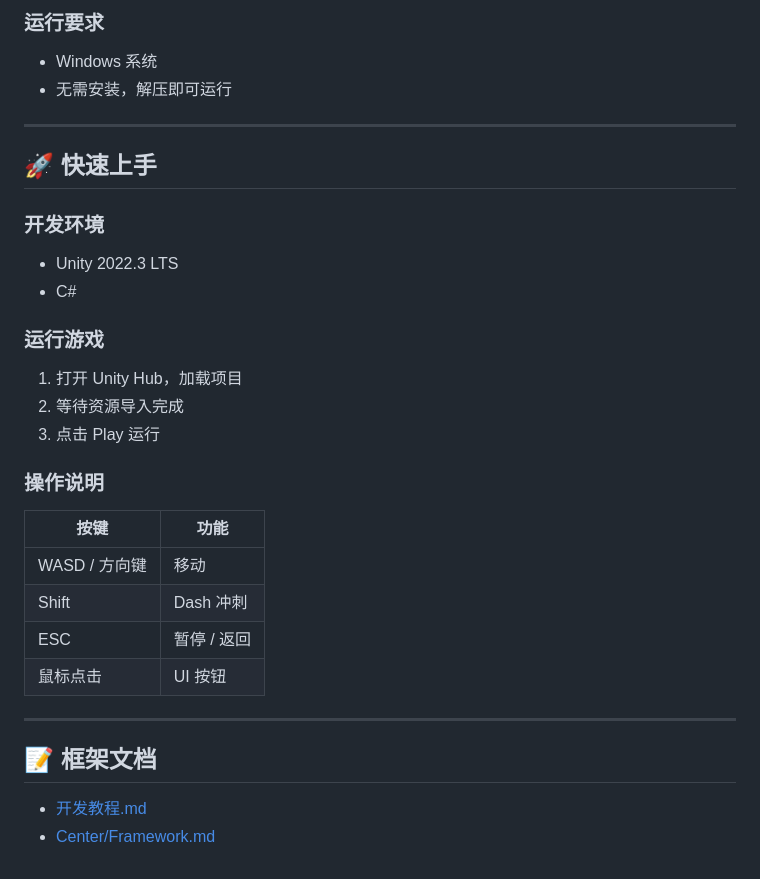
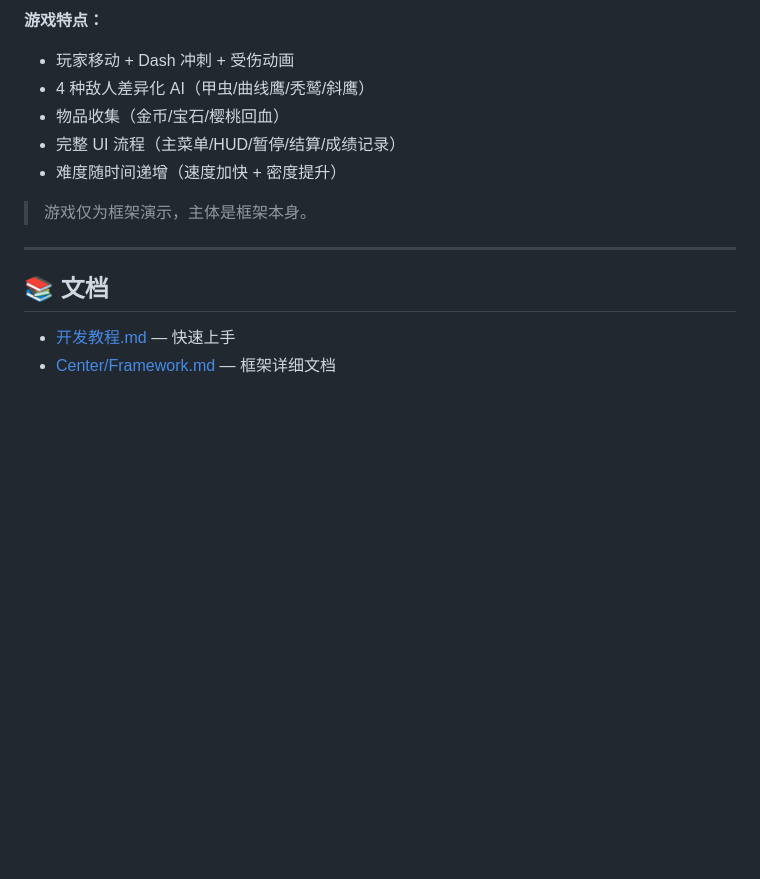
Before and after one commit to EricDon23/FlyFox---CenterFramework, a Markdown page: README.md, the part around one of its changes. GitHub-like rendering; blank space fills up the shorter version.

```diff
--- a/README.md
+++ b/README.md
@@ -106,32 +174,16 @@ BUILD/
 
-### 运行要求
-- Windows 系统
-- 无需安装，解压即可运行
+**游戏特点：**
+- 玩家移动 + Dash 冲刺 + 受伤动画
+- 4 种敌人差异化 AI（甲虫/曲线鹰/秃鹫/斜鹰）
+- 物品收集（金币/宝石/樱桃回血）
+- 完整 UI 流程（主菜单/HUD/暂停/结算/成绩记录）
+- 难度随时间递增（速度加快 + 密度提升）
+
+> 游戏仅为框架演示，主体是框架本身。
 
 ---
 
-## 🚀 快速上手
+## 📚 文档
 
-### 开发环境
-- Unity 2022.3 LTS
-- C#
-
-### 运行游戏
-1. 打开 Unity Hub，加载项目
-2. 等待资源导入完成
-3. 点击 Play 运行
-
-### 操作说明
-| 按键 | 功能 |
-|---|---|
-| WASD / 方向键 | 移动 |
-| Shift | Dash 冲刺 |
-| ESC | 暂停 / 返回 |
-| 鼠标点击 | UI 按钮 |
-
----
-
-## 📝 框架文档
-
-- [开发教程.md](./开发教程.md)
-- [Center/Framework.md](./Center/Framework.md)
+- [开发教程.md](./开发教程.md) — 快速上手
+- [Center/Framework.md](./Center/Framework.md) — 框架详细文档
```
Also changed, not shown: other parts of README.md (+146 -78 lines).
